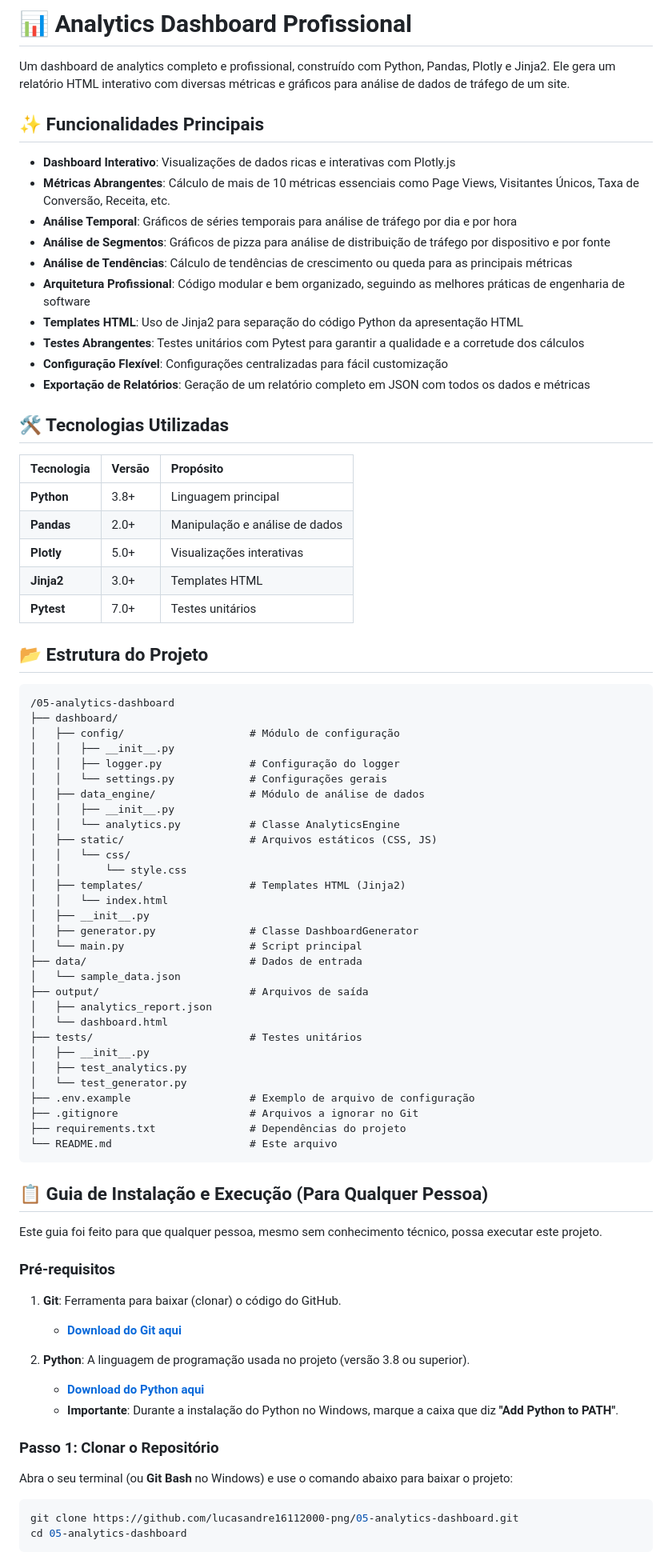
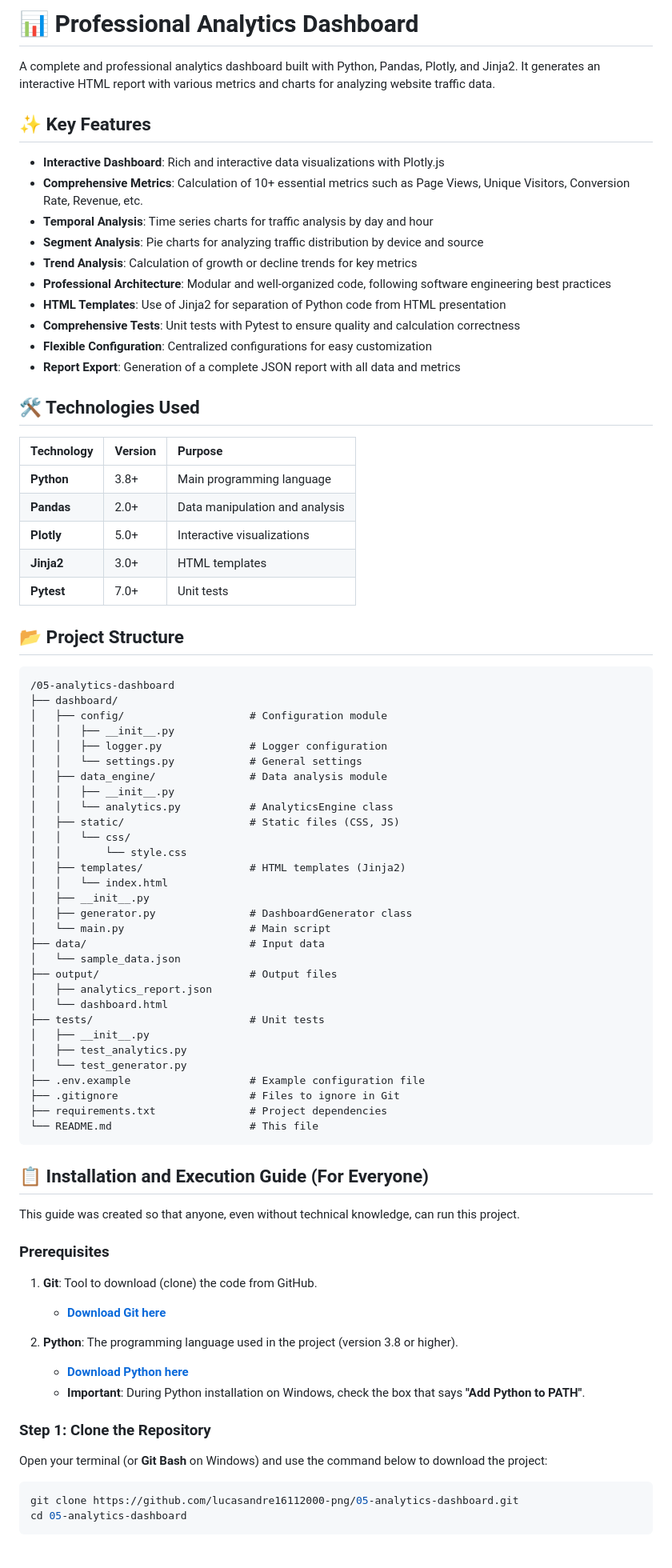
Before and after one commit to lucasandre16112000-png/05-analytics-dashboard, a Markdown page: README.md, the part around one of its changes. Shown at 80% size. Drawn GitHub-style.

````diff
--- a/README.md
+++ b/README.md
@@ -1,81 +1,81 @@
-# 📊 Analytics Dashboard Profissional
+# 📊 Professional Analytics Dashboard
 
-Um dashboard de analytics completo e profissional, construído com Python, Pandas, Plotly e Jinja2. Ele gera um relatório HTML interativo com diversas métricas e gráficos para análise de dados de tráfego de um site.
+A complete and professional analytics dashboard built with Python, Pandas, Plotly, and Jinja2. It generates an interactive HTML report with various metrics and charts for analyzing website traffic data.
 
-## ✨ Funcionalidades Principais
+## ✨ Key Features
 
-- **Dashboard Interativo**: Visualizações de dados ricas e interativas com Plotly.js
-- **Métricas Abrangentes**: Cálculo de mais de 10 métricas essenciais como Page Views, Visitantes Únicos, Taxa de Conversão, Receita, etc.
-- **Análise Temporal**: Gráficos de séries temporais para análise de tráfego por dia e por hora
-- **Análise de Segmentos**: Gráficos de pizza para análise de distribuição de tráfego por dispositivo e por fonte
-- **Análise de Tendências**: Cálculo de tendências de crescimento ou queda para as principais métricas
-- **Arquitetura Profissional**: Código modular e bem organizado, seguindo as melhores práticas de engenharia de software
-- **Templates HTML**: Uso de Jinja2 para separação do código Python da apresentação HTML
-- **Testes Abrangentes**: Testes unitários com Pytest para garantir a qualidade e a corretude dos cálculos
-- **Configuração Flexível**: Configurações centralizadas para fácil customização
-- **Exportação de Relatórios**: Geração de um relatório completo em JSON com todos os dados e métricas
+- **Interactive Dashboard**: Rich and interactive data visualizations with Plotly.js
+- **Comprehensive Metrics**: Calculation of 10+ essential metrics such as Page Views, Unique Visitors, Conversion Rate, Revenue, etc.
+- **Temporal Analysis**: Time series charts for traffic analysis by day and hour
+- **Segment Analysis**: Pie charts for analyzing traffic distribution by device and source
+- **Trend Analysis**: Calculation of growth or decline trends for key metrics
+- **Professional Architecture**: Modular and well-organized code, following software engineering best practices
+- **HTML Templates**: Use of Jinja2 for separation of Python code from HTML presentation
+- **Comprehensive Tests**: Unit tests with Pytest to ensure quality and calculation correctness
+- **Flexible Configuration**: Centralized configurations for easy customization
+- **Report Export**: Generation of a complete JSON report with all data and metrics
 
-## 🛠️ Tecnologias Utilizadas
+## 🛠️ Technologies Used
 
-| Tecnologia | Versão | Propósito |
+| Technology | Version | Purpose |
 |:---|:---|:---|
-| **Python** | 3.8+ | Linguagem principal |
-| **Pandas** | 2.0+ | Manipulação e análise de dados |
-| **Plotly** | 5.0+ | Visualizações interativas |
-| **Jinja2** | 3.0+ | Templates HTML |
-| **Pytest** | 7.0+ | Testes unitários |
+| **Python** | 3.8+ | Main programming language |
+| **Pandas** | 2.0+ | Data manipulation and analysis |
+| **Plotly** | 5.0+ | Interactive visualizations |
+| **Jinja2** | 3.0+ | HTML templates |
+| **Pytest** | 7.0+ | Unit tests |
 
-## 📂 Estrutura do Projeto
+## 📂 Project Structure
 
 ```
 /05-analytics-dashboard
 ├── dashboard/
-│   ├── config/                    # Módulo de configuração
+│   ├── config/                    # Configuration module
 │   │   ├── __init__.py
-│   │   ├── logger.py              # Configuração do logger
-│   │   └── settings.py            # Configurações gerais
-│   ├── data_engine/               # Módulo de análise de dados
+│   │   ├── logger.py              # Logger configuration
+│   │   └── settings.py            # General settings
+│   ├── data_engine/               # Data analysis module
 │   │   ├── __init__.py
-│   │   └── analytics.py           # Classe AnalyticsEngine
-│   ├── static/                    # Arquivos estáticos (CSS, JS)
+│   │   └── analytics.py           # AnalyticsEngine class
+│   ├── static/                    # Static files (CSS, JS)
 │   │   └── css/
 │   │       └── style.css
-│   ├── templates/                 # Templates HTML (Jinja2)
+│   ├── templates/                 # HTML templates (Jinja2)
 │   │   └── index.html
 │   ├── __init__.py
-│   ├── generator.py               # Classe DashboardGenerator
-│   └── main.py                    # Script principal
-├── data/                          # Dados de entrada
+│   ├── generator.py               # DashboardGenerator class
+│   └── main.py                    # Main script
+├── data/                          # Input data
 │   └── sample_data.json
-├── output/                        # Arquivos de saída
+├── output/                        # Output files
 │   ├── analytics_report.json
 │   └── dashboard.html
-├── tests/                         # Testes unitários
+├── tests/                         # Unit tests
 │   ├── __init__.py
 │   ├── test_analytics.py
 │   └── test_generator.py
-├── .env.example                   # Exemplo de arquivo de configuração
-├── .gitignore                     # Arquivos a ignorar no Git
-├── requirements.txt               # Dependências do projeto
-└── README.md                      # Este arquivo
+├── .env.example                   # Example configuration file
+├── .gitignore                     # Files to ignore in Git
+├── requirements.txt               # Project dependencies
+└── README.md                      # This file
 ```
 
-## 📋 Guia de Instalação e Execução (Para Qualquer Pessoa)
+## 📋 Installation and Execution Guide (For Everyone)
 
-Este guia foi feito para que qualquer pessoa, mesmo sem conhecimento técnico, possa executar este projeto.
+This guide was created so that anyone, even without technical knowledge, can run this project.
 
-### Pré-requisitos
+### Prerequisites
 
-1. **Git**: Ferramenta para baixar (clonar) o código do GitHub.
-   - [**Download do Git aqui**](https://git-scm.com/downloads)
+1. **Git**: Tool to download (clone) the code from GitHub.
+   - [**Download Git here**](https://git-scm.com/downloads)
 
-2. **Python**: A linguagem de programação usada no projeto (versão 3.8 ou superior).
-   - [**Download do Python aqui**](https://www.python.org/downloads/)
-   - **Importante**: Durante a instalação do Python no Windows, marque a caixa que diz **"Add Python to PATH"**.
+2. **Python**: The programming language used in the project (version 3.8 or higher).
+   - [**Download Python here**](https://www.python.org/downloads/)
+   - **Important**: During Python installation on Windows, check the box that says **"Add Python to PATH"**.
 
-### Passo 1: Clonar o Repositório
+### Step 1: Clone the Repository
 
-Abra o seu terminal (ou **Git Bash** no Windows) e use o comando abaixo para baixar o projeto:
+Open your terminal (or **Git Bash** on Windows) and use the command below to download the project:
 
 ```bash
 git clone https://github.com/lucasandre16112000-png/05-analytics-dashboard.git
````
Also changed, not shown: other parts of README.md (+60 -60 lines).
